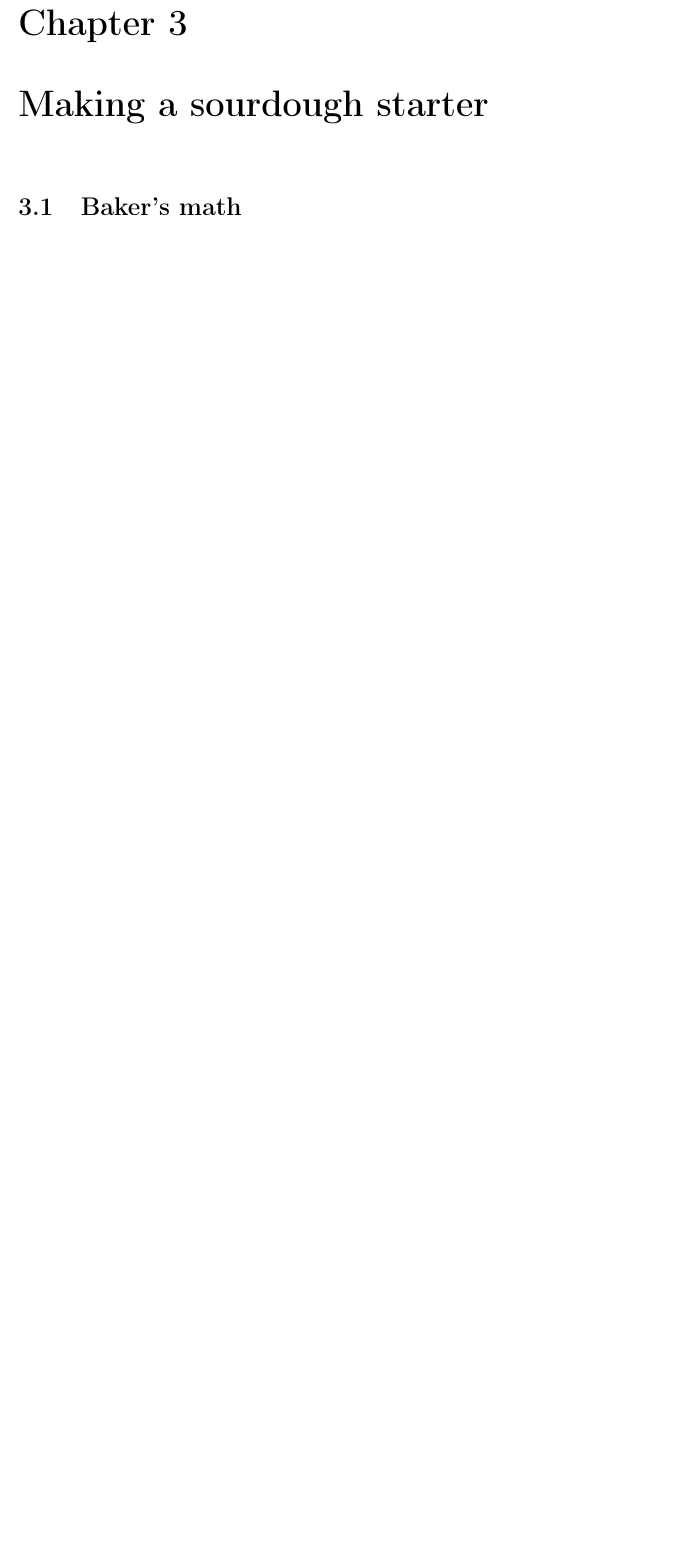
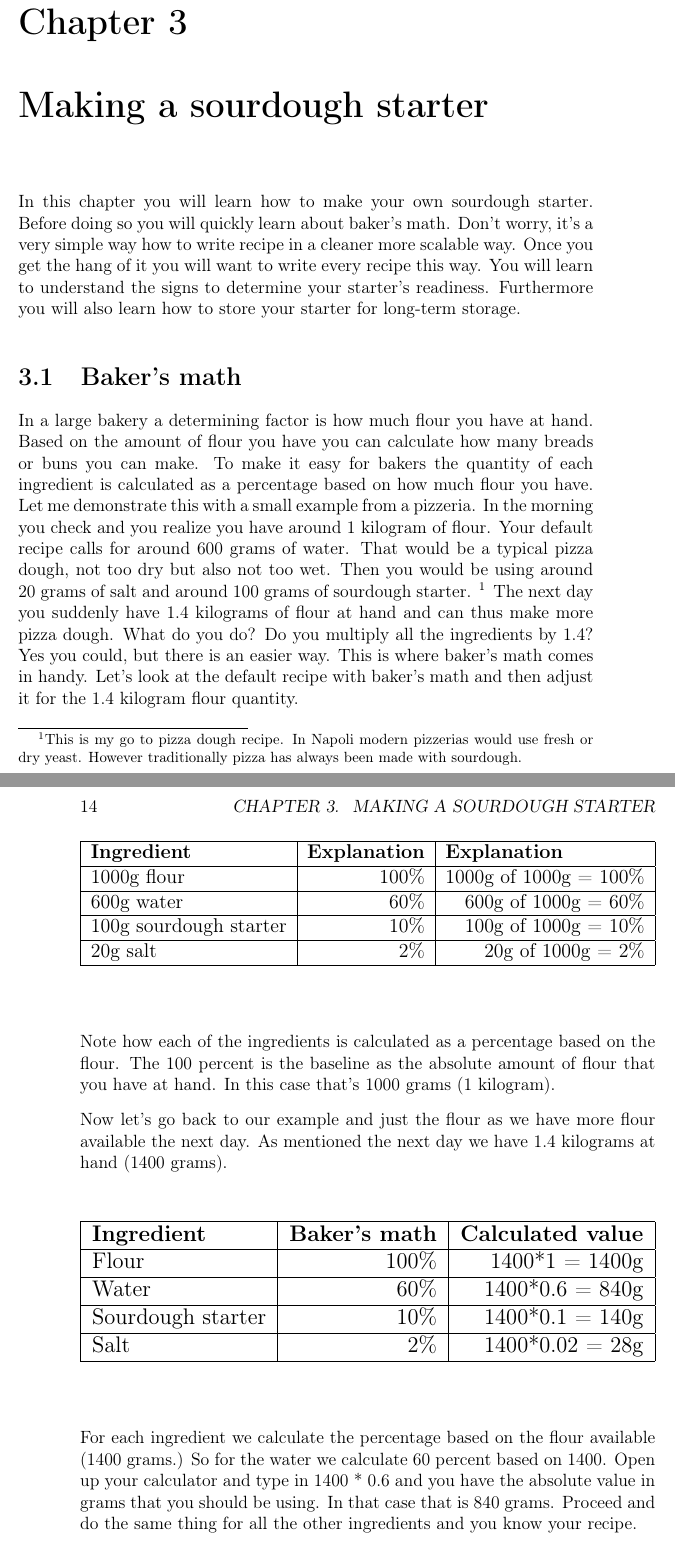
Before and after one commit to hendricius/the-sourdough-framework, a LaTeX thesis (book/book.tex, which reads book/sourdough-starter/sourdough-starter.tex): part of page 31 of 72 before the commit and two parts of pages 31 and 32 of 74 after it, the two joined at a grey line, cut so that both start at the same text, the shorter picture padded with empty space. Compiled offline with pdfLaTeX.

Commit message:
Add baker's math chapter
This adds the start of the making a starter chapter by introducing
the concept of baker's math

```diff
--- a/book/book.tex
+++ b/book/book.tex
@@ -7,6 +7,7 @@
 \usepackage{booktabs}
 \usepackage{filecontents}
 \usepackage{longtable}
+\usepackage{float}
 \usepackage[T1]{fontenc}
 \usepackage{tocloft}
 \usepackage[backend=biber]{biblatex}
--- /dev/null
+++ b/book/sourdough-starter/sourdough-starter.tex
@@ -0,0 +1,81 @@
+In this chapter you will learn how to make your
+own sourdough starter. Before doing so you will
+quickly learn about baker's math. Don't worry,
+it's a very simple way how to write recipe in
+a cleaner more scalable way. Once you get the hang
+of it you will want to write every recipe this way.
+You will learn to understand the signs to determine
+your starter's readiness.  Furthermore you will
+also learn how to store your starter for
+long-term storage.
+
+\section{Baker's math}
+
+In a large bakery a determining factor is how
+much flour you have at hand. Based on the amount
+of flour you have you can calculate how many
+breads or buns you can make. To make it easy
+for bakers the quantity of each ingredient
+is calculated as a percentage based on how much flour you have.
+Let me demonstrate this with a small example from
+a pizzeria.  In the morning you check and you realize you
+have around 1 kilogram of flour.
+Your default recipe calls for around 600 grams of water.
+That would be a typical pizza dough, not too dry but
+also not too wet. Then you would be using around 20 grams
+of salt and around 100 grams of sourdough starter.
+\footnote{This is my go to pizza dough recipe. In Napoli
+modern pizzerias would use fresh or dry yeast. However
+traditionally pizza has always been made with sourdough.}
+The next day you suddenly have 1.4 kilograms of flour
+at hand and can thus make more pizza dough. What do you do?
+Do you multiply all the ingredients by 1.4? Yes you could,
+but there is an easier way. This is where baker's math
+comes in handy. Let's look at the default recipe with baker's
+math and then adjust it for the 1.4 kilogram flour quantity.
+
+\begin{table}[H]
+\centering
+\resizebox{\textwidth}{!}{%
+\begin{tabular}{|l|r|r|}
+\hline
+\textbf{Ingredient}    & \multicolumn{1}{l|}{\textbf{Explanation}} & \multicolumn{1}{l|}{\textbf{Explanation}}  \\ \hline
+1000g flour            & 100\%                                     & 1000g of 1000g = 100\%                     \\ \hline
+600g water             & 60\%                                      & 600g of 1000g = 60\%                       \\ \hline
+100g sourdough starter & 10\%                                      & 100g of 1000g = 10\%                       \\ \hline
+20g salt               & 2\%                                       & 20g of 1000g = 2\%                         \\ \hline
+\end{tabular}%
+}
+\end{table}
+
+Note how each of the ingredients is calculated as a percentage
+based on the flour. The 100 percent is the baseline as the absolute
+amount of flour that you have at hand. In this case that's 1000 grams
+(1 kilogram).
+
+Now let's go back to our example and just the flour as we have
+more flour available the next day. As mentioned the next day
+we have 1.4 kilograms at hand (1400 grams).
+
+\begin{table}[H]
+\centering
+\resizebox{\textwidth}{!}{%
+\begin{tabular}{|l|r|r|}
+\hline
+\textbf{Ingredient} & \multicolumn{1}{l|}{\textbf{Baker's math}} & \multicolumn{1}{l|}{\textbf{Calculated value}} \\ \hline
+Flour               & 100\%                                      & 1400*1 = 1400g                                 \\ \hline
+Water               & 60\%                                       & 1400*0.6 = 840g                                \\ \hline
+Sourdough starter   & 10\%                                       & 1400*0.1 = 140g                                \\ \hline
+Salt                & 2\%                                        & 1400*0.02 = 28g                                \\ \hline
+\end{tabular}%
+}
+\end{table}
+
+For each ingredient we calculate the percentage
+based on the flour available (1400 grams.) So for the water
+we calculate 60 percent based on 1400. Open up your
+calculator and type in 1400 * 0.6 and you have
+the absolute value in grams that you should be using.
+In that case that is 840 grams. Proceed and do the same
+thing for all the other ingredients and you know
+your recipe.
```
Also changed, not shown: book/book.tex (7 more changed lines), book/sourdough-starter/sourdough-starter.tex (18 more changed lines).
